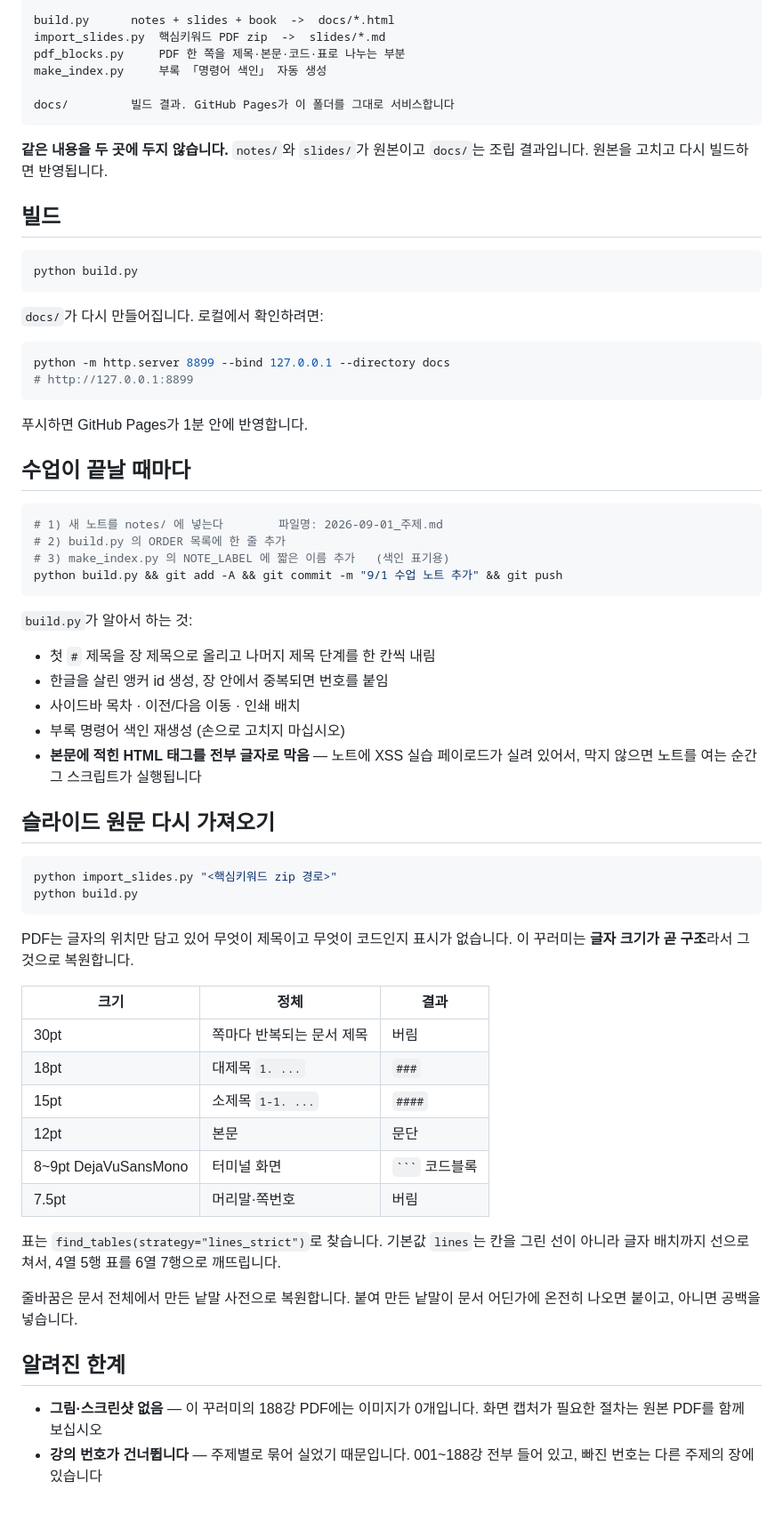
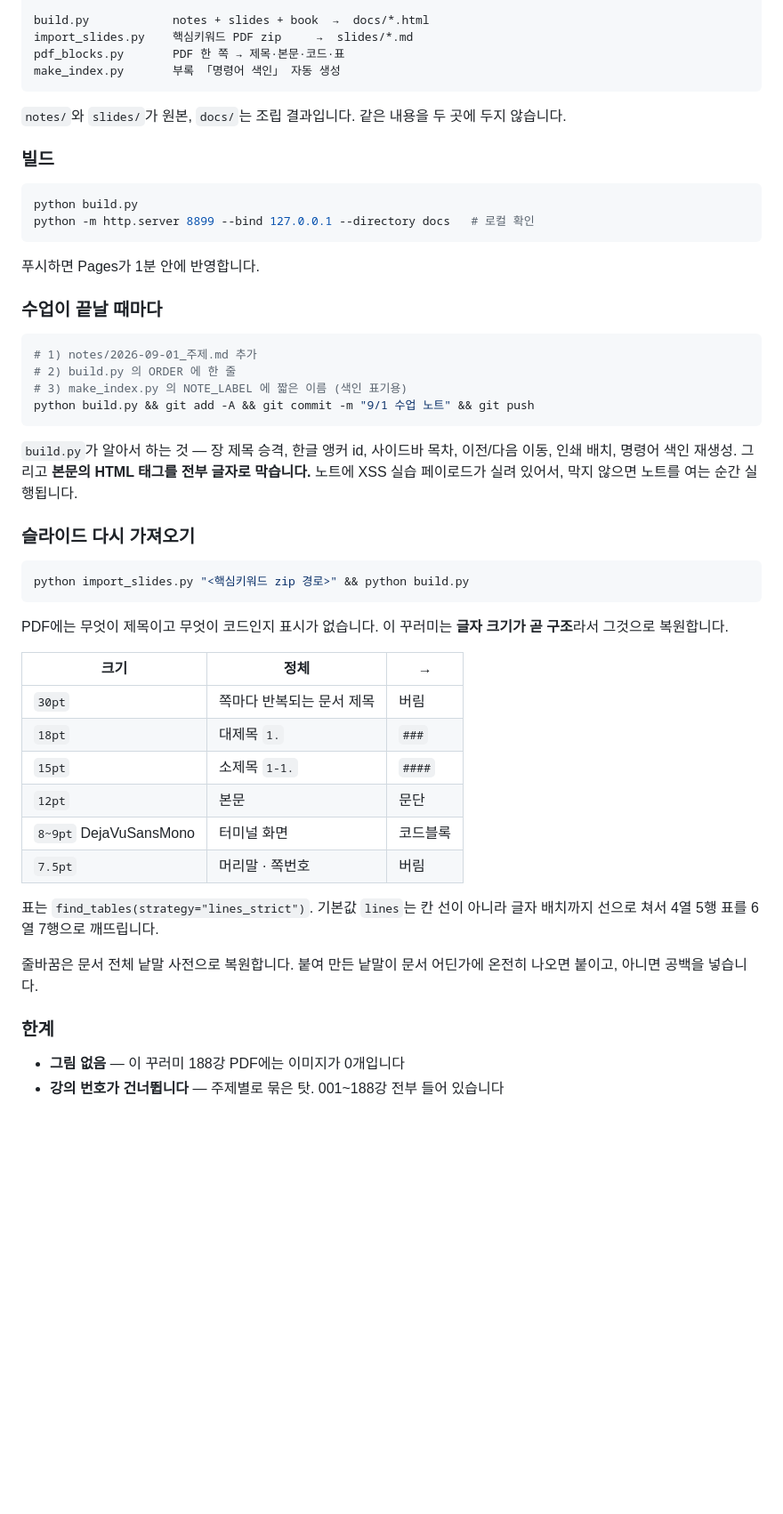
Before and after one commit to coding-jhj/SKT_ALEPH_STUDY_NOTE, a Markdown page: README.md, the part around one of its changes. Shown at 89% size. GitHub-like rendering; folded sections open; blank space fills up the shorter version.

````diff
--- a/README.md
+++ b/README.md
@@ -71,76 +85,62 @@ curriculum/   배포 슬라이드 188강 원본 목록
 
-build.py      notes + slides + book  ->  docs/*.html
-import_slides.py  핵심키워드 PDF zip  ->  slides/*.md
-pdf_blocks.py     PDF 한 쪽을 제목·본문·코드·표로 나누는 부분
-make_index.py     부록 「명령어 색인」 자동 생성
-
-docs/         빌드 결과. GitHub Pages가 이 폴더를 그대로 서비스합니다
+build.py            notes + slides + book  →  docs/*.html
+import_slides.py    핵심키워드 PDF zip     →  slides/*.md
+pdf_blocks.py       PDF 한 쪽 → 제목·본문·코드·표
+make_index.py       부록 「명령어 색인」 자동 생성
 ```
 
-**같은 내용을 두 곳에 두지 않습니다.** `notes/`와 `slides/`가 원본이고
-`docs/`는 조립 결과입니다. 원본을 고치고 다시 빌드하면 반영됩니다.
+`notes/`와 `slides/`가 원본, `docs/`는 조립 결과입니다. 같은 내용을 두 곳에 두지 않습니다.
 
-## 빌드
+### 빌드
 
 ```bash
 python build.py
+python -m http.server 8899 --bind 127.0.0.1 --directory docs   # 로컬 확인
 ```
 
-`docs/`가 다시 만들어집니다. 로컬에서 확인하려면:
+푸시하면 Pages가 1분 안에 반영합니다.
+
+### 수업이 끝날 때마다
 
 ```bash
-python -m http.server 8899 --bind 127.0.0.1 --directory docs
-# http://127.0.0.1:8899
+# 1) notes/2026-09-01_주제.md 추가
+# 2) build.py 의 ORDER 에 한 줄
+# 3) make_index.py 의 NOTE_LABEL 에 짧은 이름 (색인 표기용)
+python build.py && git add -A && git commit -m "9/1 수업 노트" && git push
 ```
 
-푸시하면 GitHub Pages가 1분 안에 반영합니다.
+`build.py`가 알아서 하는 것 — 장 제목 승격, 한글 앵커 id, 사이드바 목차,
+이전/다음 이동, 인쇄 배치, 명령어 색인 재생성.
+그리고 **본문의 HTML 태그를 전부 글자로 막습니다.** 노트에 XSS 실습
+페이로드가 실려 있어서, 막지 않으면 노트를 여는 순간 실행됩니다.
 
-## 수업이 끝날 때마다
+### 슬라이드 다시 가져오기
 
 ```bash
-# 1) 새 노트를 notes/ 에 넣는다        파일명: 2026-09-01_주제.md
-# 2) build.py 의 ORDER 목록에 한 줄 추가
-# 3) make_index.py 의 NOTE_LABEL 에 짧은 이름 추가   (색인 표기용)
-python build.py && git add -A && git commit -m "9/1 수업 노트 추가" && git push
+python import_slides.py "<핵심키워드 zip 경로>" && python build.py
 ```
 
-`build.py`가 알아서 하는 것:
+PDF에는 무엇이 제목이고 무엇이 코드인지 표시가 없습니다. 이 꾸러미는
+**글자 크기가 곧 구조**라서 그것으로 복원합니다.
 
-- 첫 `#` 제목을 장 제목으로 올리고 나머지 제목 단계를 한 칸씩 내림
-- 한글을 살린 앵커 id 생성, 장 안에서 중복되면 번호를 붙임
-- 사이드바 목차 · 이전/다음 이동 · 인쇄 배치
-- 부록 명령어 색인 재생성 (손으로 고치지 마십시오)
-- **본문에 적힌 HTML 태그를 전부 글자로 막음** — 노트에 XSS 실습 페이로드가
-  실려 있어서, 막지 않으면 노트를 여는 순간 그 스크립트가 실행됩니다
+| 크기 | 정체 | → |
+|---|---|---|
+| `30pt` | 쪽마다 반복되는 문서 제목 | 버림 |
+| `18pt` | 대제목 `1.` | `###` |
+| `15pt` | 소제목 `1-1.` | `####` |
+| `12pt` | 본문 | 문단 |
+| `8~9pt` DejaVuSansMono | 터미널 화면 | 코드블록 |
+| `7.5pt` | 머리말 · 쪽번호 | 버림 |
 
-## 슬라이드 원문 다시 가져오기
+표는 `find_tables(strategy="lines_strict")`. 기본값 `lines`는 칸 선이 아니라
+글자 배치까지 선으로 쳐서 4열 5행 표를 6열 7행으로 깨뜨립니다.
 
-```bash
-python import_slides.py "<핵심키워드 zip 경로>"
-python build.py
-```
+줄바꿈은 문서 전체 낱말 사전으로 복원합니다. 붙여 만든 낱말이 문서 어딘가에
+온전히 나오면 붙이고, 아니면 공백을 넣습니다.
 
-PDF는 글자의 위치만 담고 있어 무엇이 제목이고 무엇이 코드인지 표시가 없습니다.
-이 꾸러미는 **글자 크기가 곧 구조**라서 그것으로 복원합니다.
+### 한계
 
-| 크기 | 정체 | 결과 |
-|---|---|---|
-| 30pt | 쪽마다 반복되는 문서 제목 | 버림 |
-| 18pt | 대제목 `1. ...` | `###` |
-| 15pt | 소제목 `1-1. ...` | `####` |
-| 12pt | 본문 | 문단 |
-| 8~9pt DejaVuSansMono | 터미널 화면 | ` ``` ` 코드블록 |
-| 7.5pt | 머리말·쪽번호 | 버림 |
+- **그림 없음** — 이 꾸러미 188강 PDF에는 이미지가 0개입니다
+- **강의 번호가 건너뜁니다** — 주제별로 묶은 탓. 001~188강 전부 들어 있습니다
 
-표는 `find_tables(strategy="lines_strict")`로 찾습니다. 기본값 `lines`는 칸을
-그린 선이 아니라 글자 배치까지 선으로 쳐서, 4열 5행 표를 6열 7행으로 깨뜨립니다.
-
-줄바꿈은 문서 전체에서 만든 낱말 사전으로 복원합니다. 붙여 만든 낱말이 문서
-어딘가에 온전히 나오면 붙이고, 아니면 공백을 넣습니다.
-
-## 알려진 한계
-
-- **그림·스크린샷 없음** — 이 꾸러미의 188강 PDF에는 이미지가 0개입니다.
-  화면 캡처가 필요한 절차는 원본 PDF를 함께 보십시오
-- **강의 번호가 건너뜁니다** — 주제별로 묶어 실었기 때문입니다.
-  001~188강 전부 들어 있고, 빠진 번호는 다른 주제의 장에 있습니다
+</details>
````
Also changed, not shown: other parts of README.md (+73 -59 lines).
